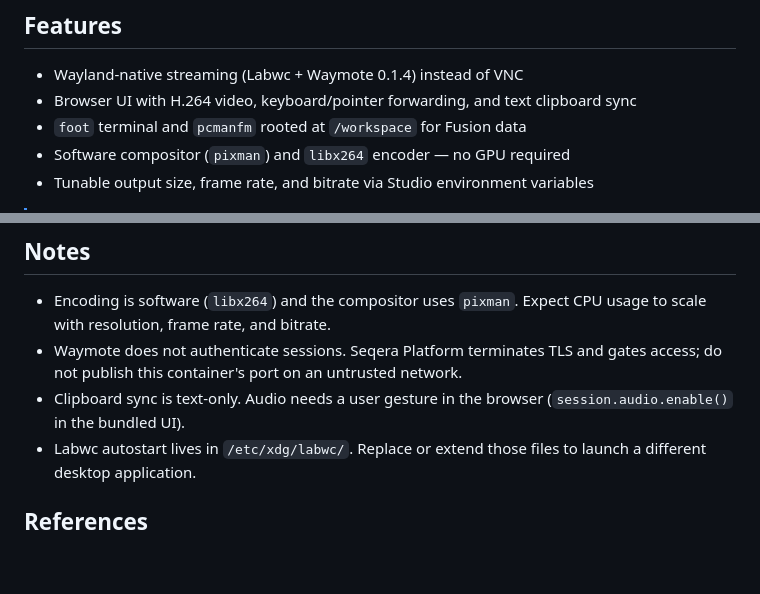
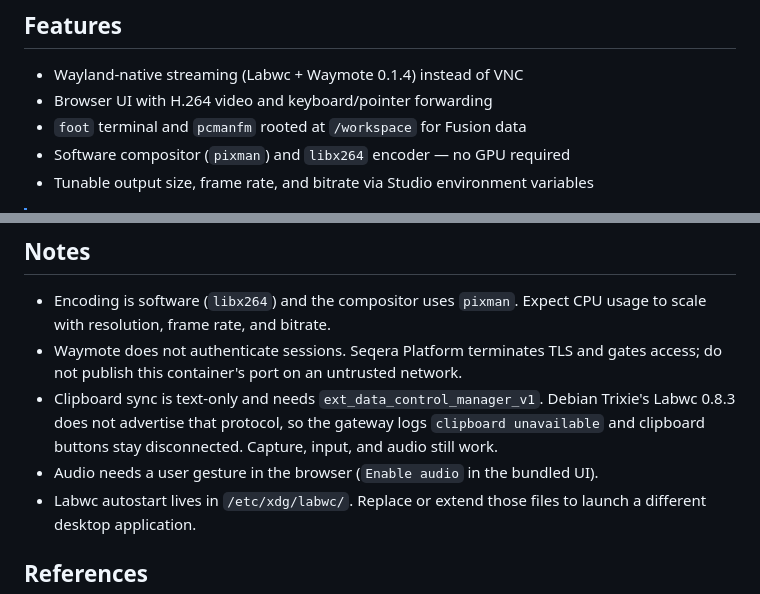
Before and after one commit to seqeralabs/custom-studios-examples, a Markdown page: waymote/README.md, 2 parts joined by grey strips. GitHub-like rendering; blank space fills up the shorter version.

Commit message:
Document Waymote clipboard limitation on Labwc 0.8
Note that Debian Trixie's Labwc does not advertise ext-data-control, so
clipboard sync is unavailable in this example.

Co-authored-by: Edmund Miller <edmundmiller@users.noreply.github.com>

```diff
--- a/waymote/README.md
+++ b/waymote/README.md
@@ -32,7 +32,7 @@ For specific versions, use the release tag (e.g. `ghcr.io/seqeralabs/custom-stud
 ## Features
 
 - Wayland-native streaming (Labwc + Waymote 0.1.4) instead of VNC
-- Browser UI with H.264 video, keyboard/pointer forwarding, and text clipboard sync
+- Browser UI with H.264 video and keyboard/pointer forwarding
 - `foot` terminal and `pcmanfm` rooted at `/workspace` for Fusion data
 - Software compositor (`pixman`) and `libx264` encoder — no GPU required
 - Tunable output size, frame rate, and bitrate via Studio environment variables
@@ -101,7 +101,8 @@ The gateway listens on `$CONNECT_TOOL_PORT` (set by Studios). `-public-url` is l
 
 - Encoding is software (`libx264`) and the compositor uses `pixman`. Expect CPU usage to scale with resolution, frame rate, and bitrate.
 - Waymote does not authenticate sessions. Seqera Platform terminates TLS and gates access; do not publish this container's port on an untrusted network.
-- Clipboard sync is text-only. Audio needs a user gesture in the browser (`session.audio.enable()` in the bundled UI).
+- Clipboard sync is text-only and needs `ext_data_control_manager_v1`. Debian Trixie's Labwc 0.8.3 does not advertise that protocol, so the gateway logs `clipboard unavailable` and clipboard buttons stay disconnected. Capture, input, and audio still work.
+- Audio needs a user gesture in the browser (`Enable audio` in the bundled UI).
 - Labwc autostart lives in `/etc/xdg/labwc/`. Replace or extend those files to launch a different desktop application.
 
 ## References
```
